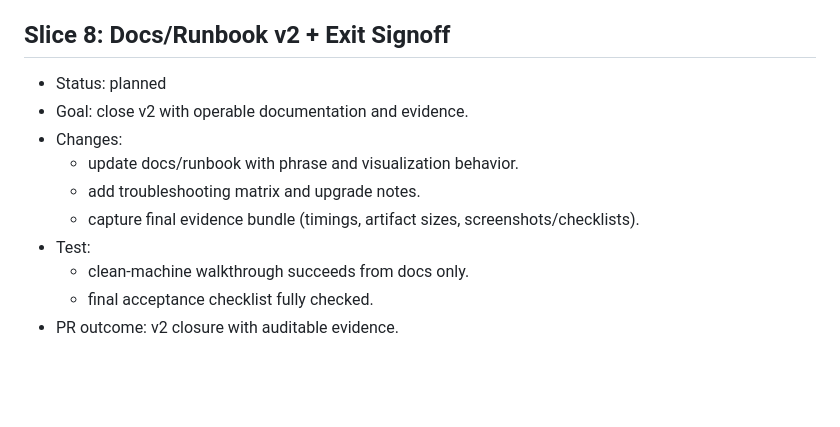
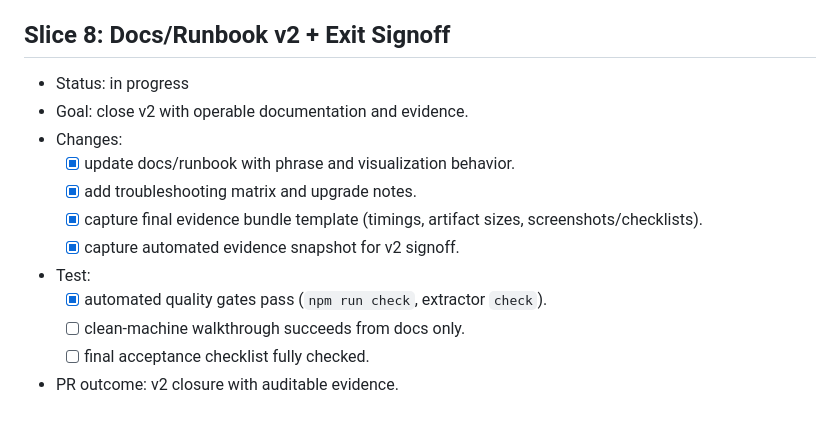
Before and after one commit to enricopiovesan/Patrol-Toolkit, a Markdown page: roadmaps/roadmap_v2.md, the part around the change. GitHub-like rendering; blank space fills up the shorter version.

```diff
--- a/roadmaps/roadmap_v2.md
+++ b/roadmaps/roadmap_v2.md
@@ -191,13 +191,15 @@ Acceptance examples:
 - PR outcome: broader production confidence.
 
 ## Slice 8: Docs/Runbook v2 + Exit Signoff
-- Status: planned
+- Status: in progress
 - Goal: close v2 with operable documentation and evidence.
 - Changes:
-  - update docs/runbook with phrase and visualization behavior.
-  - add troubleshooting matrix and upgrade notes.
-  - capture final evidence bundle (timings, artifact sizes, screenshots/checklists).
+  - [x] update docs/runbook with phrase and visualization behavior.
+  - [x] add troubleshooting matrix and upgrade notes.
+  - [x] capture final evidence bundle template (timings, artifact sizes, screenshots/checklists).
+  - [x] capture automated evidence snapshot for v2 signoff.
 - Test:
-  - clean-machine walkthrough succeeds from docs only.
-  - final acceptance checklist fully checked.
+  - [x] automated quality gates pass (`npm run check`, extractor `check`).
+  - [ ] clean-machine walkthrough succeeds from docs only.
+  - [ ] final acceptance checklist fully checked.
 - PR outcome: v2 closure with auditable evidence.
```
Also changed, not shown: README.md (+51 -47 lines), docs/checklists/v2-exit-acceptance-2026-02-21.md (added, +28 -0 lines), docs/checklists/v2-exit-acceptance-checklist.md (added, +28 -0 lines), docs/evidence/v2-exit-evidence-2026-02-21.md (added, +50 -0 lines), docs/evidence/v2-exit-evidence-template.md (added, +45 -0 lines), docs/releases/v2-upgrade-notes.md (added, +21 -0 lines), docs/runbooks/v2-operations-runbook.md (added, +56 -0 lines), docs/runbooks/v2-troubleshooting-matrix.md (added, +10 -0 lines), public/assets/patrol-toolkit-current-state-2026 at 6.43.57 PM.png (added), public/assets/patrol-toolkit-current-state-2026-02-21.png (added).
